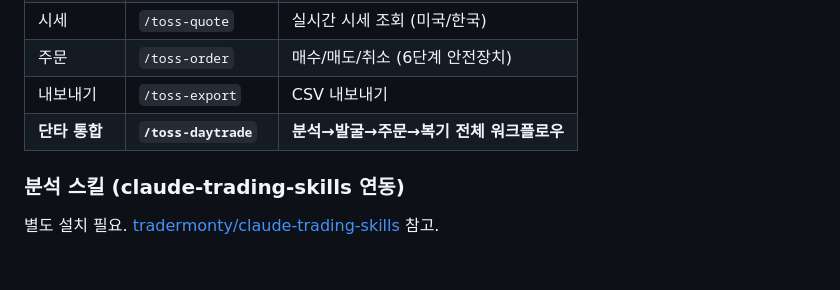
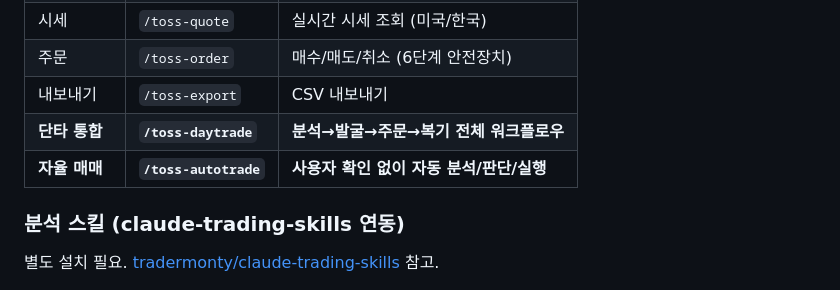
Before and after one commit to Aiden-Kwak/toss-trading-system, a Markdown page: README.md, the part around one of its changes. Rendered like a GitHub page; blank space fills up the shorter version.

```diff
--- a/README.md
+++ b/README.md
@@ -41,6 +41,7 @@ flowchart LR
 | 주문 | `/toss-order` | 매수/매도/취소 (6단계 안전장치) |
 | 내보내기 | `/toss-export` | CSV 내보내기 |
 | **단타 통합** | **`/toss-daytrade`** | **분석→발굴→주문→복기 전체 워크플로우** |
+| **자율 매매** | **`/toss-autotrade`** | **사용자 확인 없이 자동 분석/판단/실행** |
 
 ### 분석 스킬 (claude-trading-skills 연동)
 
```
Also changed, not shown: other parts of README.md (+33 -0 lines), skills/toss-autotrade/SKILL.md (added, +268 -0 lines).
